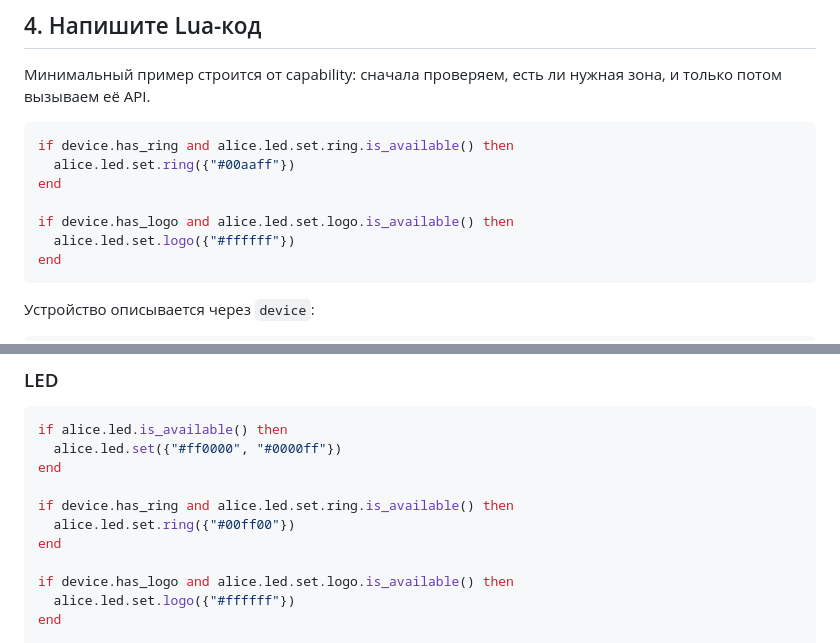
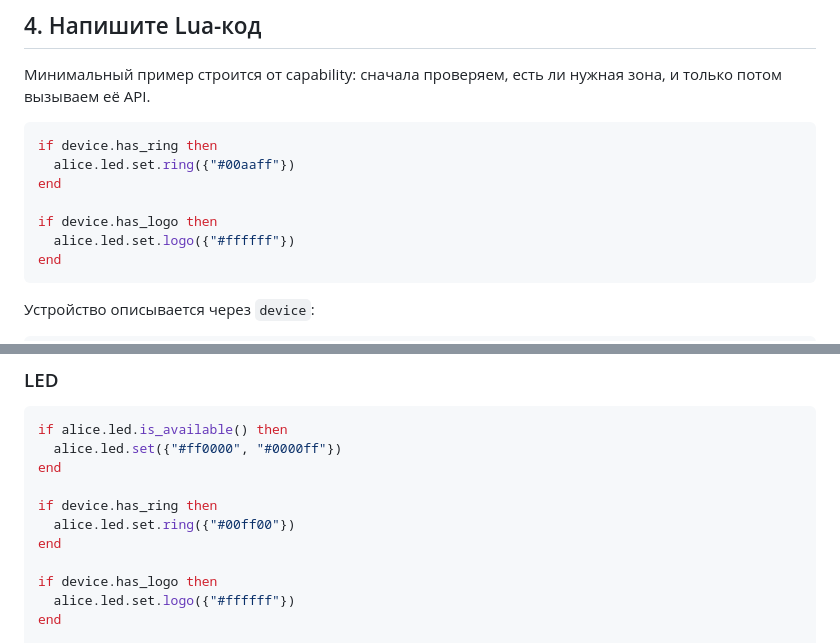
Before and after one commit to SPAWNRYS-ban/luna, a Markdown page: docs/PACKAGE_GUIDE.md, 2 parts joined by grey strips. Drawn GitHub-style.

Commit message:
docs: avoid redundant LED availability checks

````diff
--- a/docs/PACKAGE_GUIDE.md
+++ b/docs/PACKAGE_GUIDE.md
@@ -106,11 +106,11 @@ features = ["input.evdev"]
 зона, и только потом вызываем её API.
 
 ```lua
-if device.has_ring and alice.led.set.ring.is_available() then
+if device.has_ring then
   alice.led.set.ring({"#00aaff"})
 end
 
-if device.has_logo and alice.led.set.logo.is_available() then
+if device.has_logo then
   alice.led.set.logo({"#ffffff"})
 end
 ```
@@ -154,11 +154,11 @@ if alice.led.is_available() then
   alice.led.set({"#ff0000", "#0000ff"})
 end
 
-if device.has_ring and alice.led.set.ring.is_available() then
+if device.has_ring then
   alice.led.set.ring({"#00ff00"})
 end
 
-if device.has_logo and alice.led.set.logo.is_available() then
+if device.has_logo then
   alice.led.set.logo({"#ffffff"})
 end
 
````
